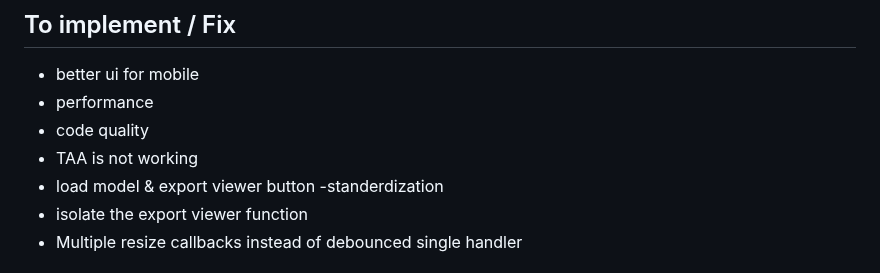
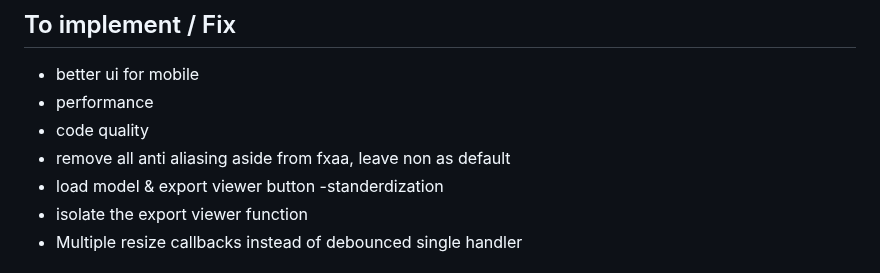
Before and after one commit to NuninhoSousa25/3DGS_Babylonjs_based, a Markdown page: README.md, the part around the change. Rendered like a GitHub page.

```diff
--- a/README.md
+++ b/README.md
@@ -6,7 +6,7 @@ A 3D model viewer built with Babylon.js, specifically optimized for 3D Gaussian
 - better ui for mobile
 - performance
 - code quality
-- TAA is not working
+- remove all anti aliasing aside from fxaa, leave non as default
 - load model & export viewer  button -standerdization
 - isolate the export viewer function
 - Multiple resize callbacks instead of debounced single handler
```
